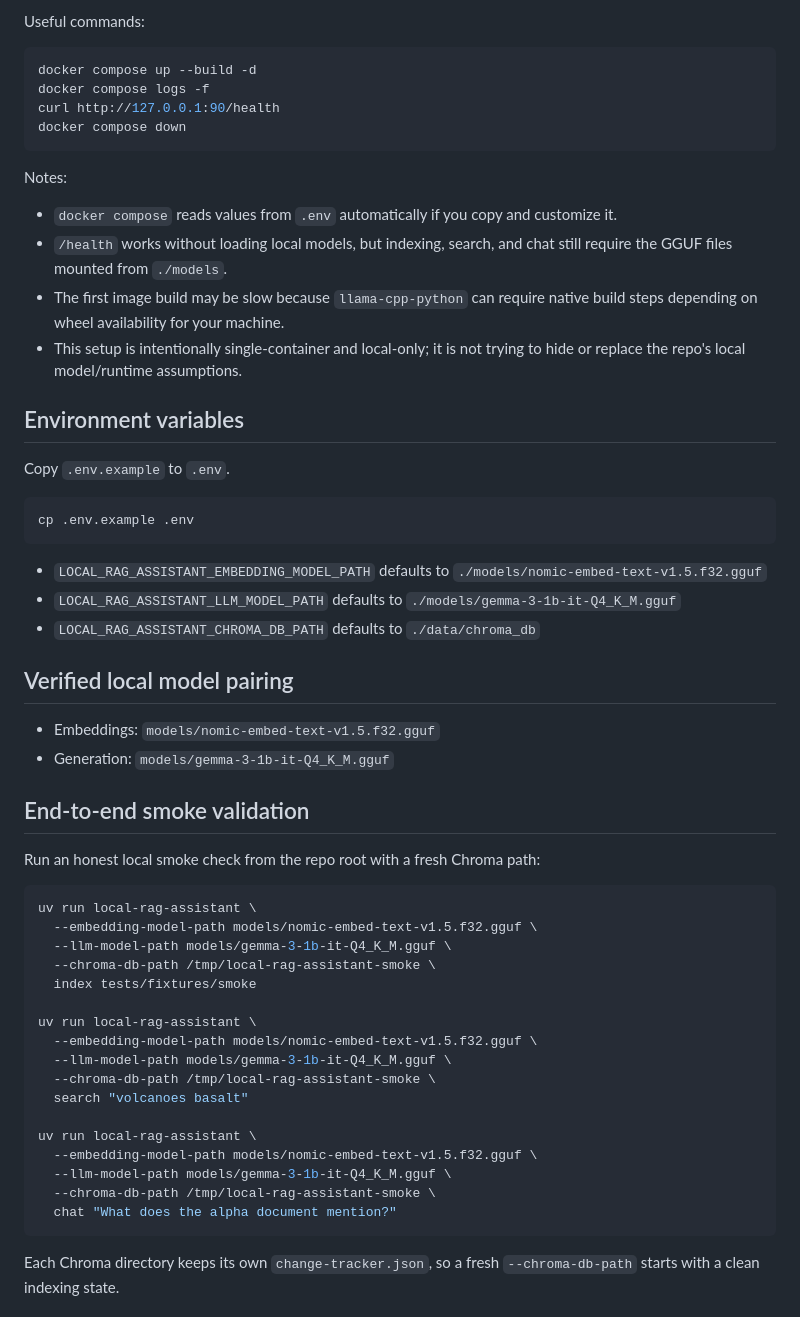
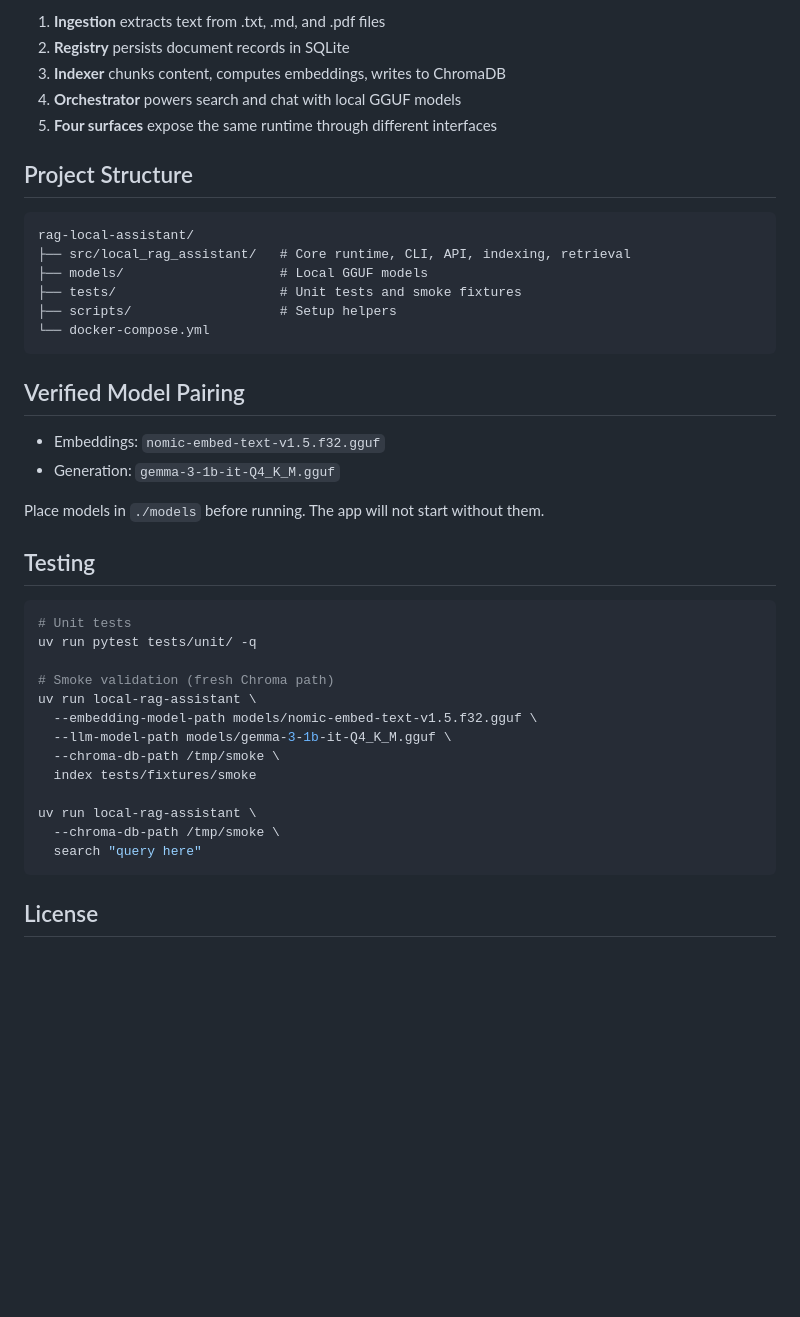
Before and after one commit to alfredfonher/rag-local-assistant, a Markdown page: README.md, the part around one of its changes. GitHub-like rendering; blank space fills up the shorter version.

Commit message:
docs: rewrite README for portfolio quality

````diff
--- a/README.md
+++ b/README.md
@@ -83,61 +62,46 @@ http://127.0.0.1:90
 ```
 
-Useful commands:
+1. **Ingestion** extracts text from .txt, .md, and .pdf files
+2. **Registry** persists document records in SQLite
+3. **Indexer** chunks content, computes embeddings, writes to ChromaDB
+4. **Orchestrator** powers search and chat with local GGUF models
+5. **Four surfaces** expose the same runtime through different interfaces
+
+## Project Structure
+
+```
+rag-local-assistant/
+├── src/local_rag_assistant/   # Core runtime, CLI, API, indexing, retrieval
+├── models/                    # Local GGUF models
+├── tests/                     # Unit tests and smoke fixtures
+├── scripts/                   # Setup helpers
+└── docker-compose.yml
+```
+
+## Verified Model Pairing
+
+- Embeddings: `nomic-embed-text-v1.5.f32.gguf`
+- Generation: `gemma-3-1b-it-Q4_K_M.gguf`
+
+Place models in `./models` before running. The app will not start without them.
+
+## Testing
 
 ```bash
-docker compose up --build -d
-docker compose logs -f
-curl http://127.0.0.1:90/health
-docker compose down
-```
+# Unit tests
+uv run pytest tests/unit/ -q
 
-Notes:
-
-- `docker compose` reads values from `.env` automatically if you copy and customize it.
-- `/health` works without loading local models, but indexing, search, and chat still require the GGUF files mounted from `./models`.
-- The first image build may be slow because `llama-cpp-python` can require native build steps depending on wheel availability for your machine.
-- This setup is intentionally single-container and local-only; it is not trying to hide or replace the repo's local model/runtime assumptions.
-
-## Environment variables
-
-Copy `.env.example` to `.env`.
-
-```bash
-cp .env.example .env
-```
-
-- `LOCAL_RAG_ASSISTANT_EMBEDDING_MODEL_PATH` defaults to `./models/nomic-embed-text-v1.5.f32.gguf`
-- `LOCAL_RAG_ASSISTANT_LLM_MODEL_PATH` defaults to `./models/gemma-3-1b-it-Q4_K_M.gguf`
-- `LOCAL_RAG_ASSISTANT_CHROMA_DB_PATH` defaults to `./data/chroma_db`
-
-## Verified local model pairing
-
-- Embeddings: `models/nomic-embed-text-v1.5.f32.gguf`
-- Generation: `models/gemma-3-1b-it-Q4_K_M.gguf`
-
-## End-to-end smoke validation
-
-Run an honest local smoke check from the repo root with a fresh Chroma path:
-
-```bash
+# Smoke validation (fresh Chroma path)
 uv run local-rag-assistant \
   --embedding-model-path models/nomic-embed-text-v1.5.f32.gguf \
   --llm-model-path models/gemma-3-1b-it-Q4_K_M.gguf \
-  --chroma-db-path /tmp/local-rag-assistant-smoke \
+  --chroma-db-path /tmp/smoke \
   index tests/fixtures/smoke
 
 uv run local-rag-assistant \
-  --embedding-model-path models/nomic-embed-text-v1.5.f32.gguf \
-  --llm-model-path models/gemma-3-1b-it-Q4_K_M.gguf \
-  --chroma-db-path /tmp/local-rag-assistant-smoke \
-  search "volcanoes basalt"
-
-uv run local-rag-assistant \
-  --embedding-model-path models/nomic-embed-text-v1.5.f32.gguf \
-  --llm-model-path models/gemma-3-1b-it-Q4_K_M.gguf \
-  --chroma-db-path /tmp/local-rag-assistant-smoke \
-  chat "What does the alpha document mention?"
+  --chroma-db-path /tmp/smoke \
+  search "query here"
 ```
 
-Each Chroma directory keeps its own `change-tracker.json`, so a fresh `--chroma-db-path` starts with a clean indexing state.
+## License
 
````
Also changed, not shown: other parts of README.md (+42 -93 lines).
